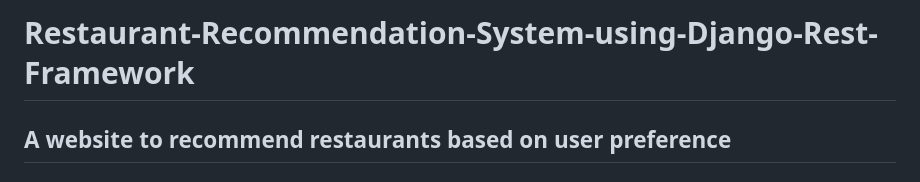
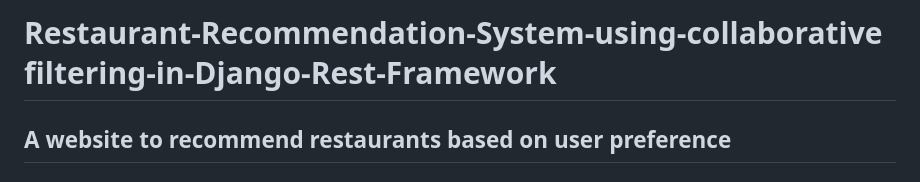
Before and after one commit to FatimaJahara/FoodFond-RestaurantRecomm, a Markdown page: README.md, the part around the change. Drawn GitHub-style.

```diff
--- a/README.md
+++ b/README.md
@@ -1,4 +1,4 @@
-# Restaurant-Recommendation-System-using-Django-Rest-Framework
+# Restaurant-Recommendation-System-using-collaborative filtering-in-Django-Rest-Framework
 ## A website to recommend restaurants based on user preference
 ### GUI (Graphical User Interface)
 
```
